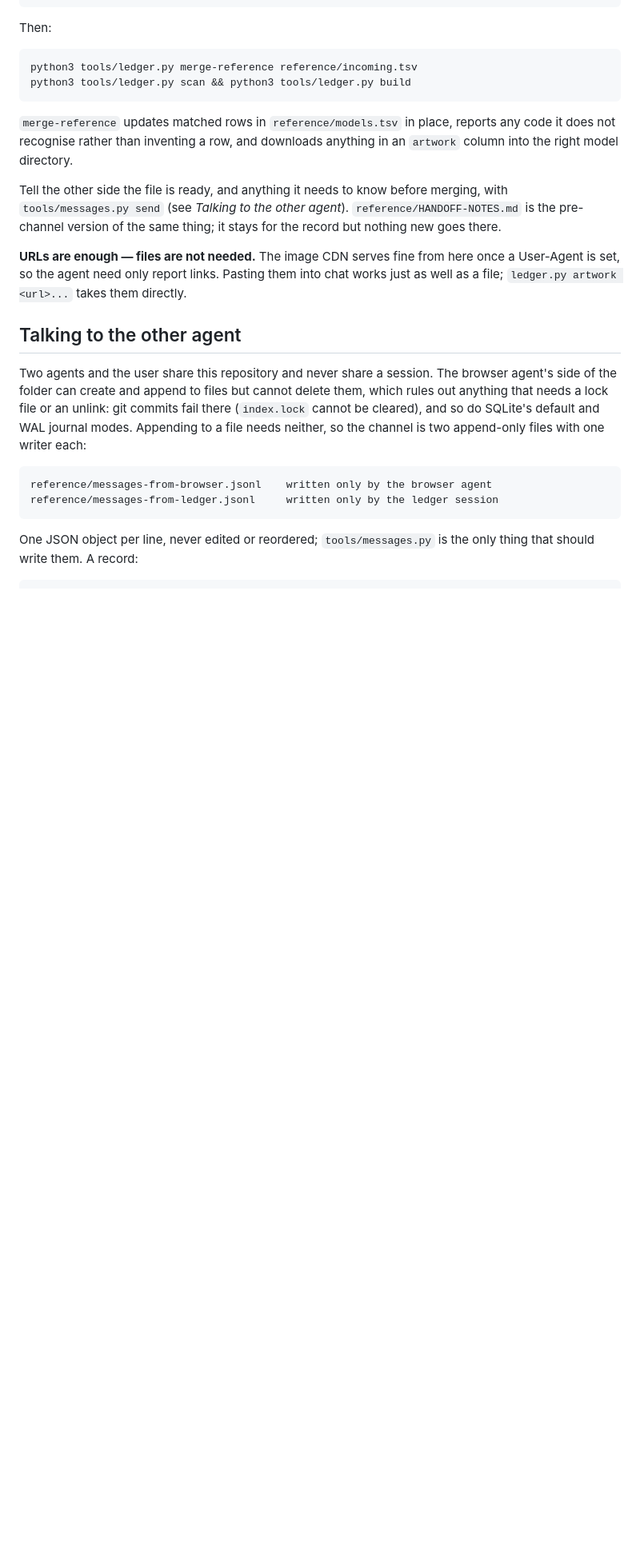
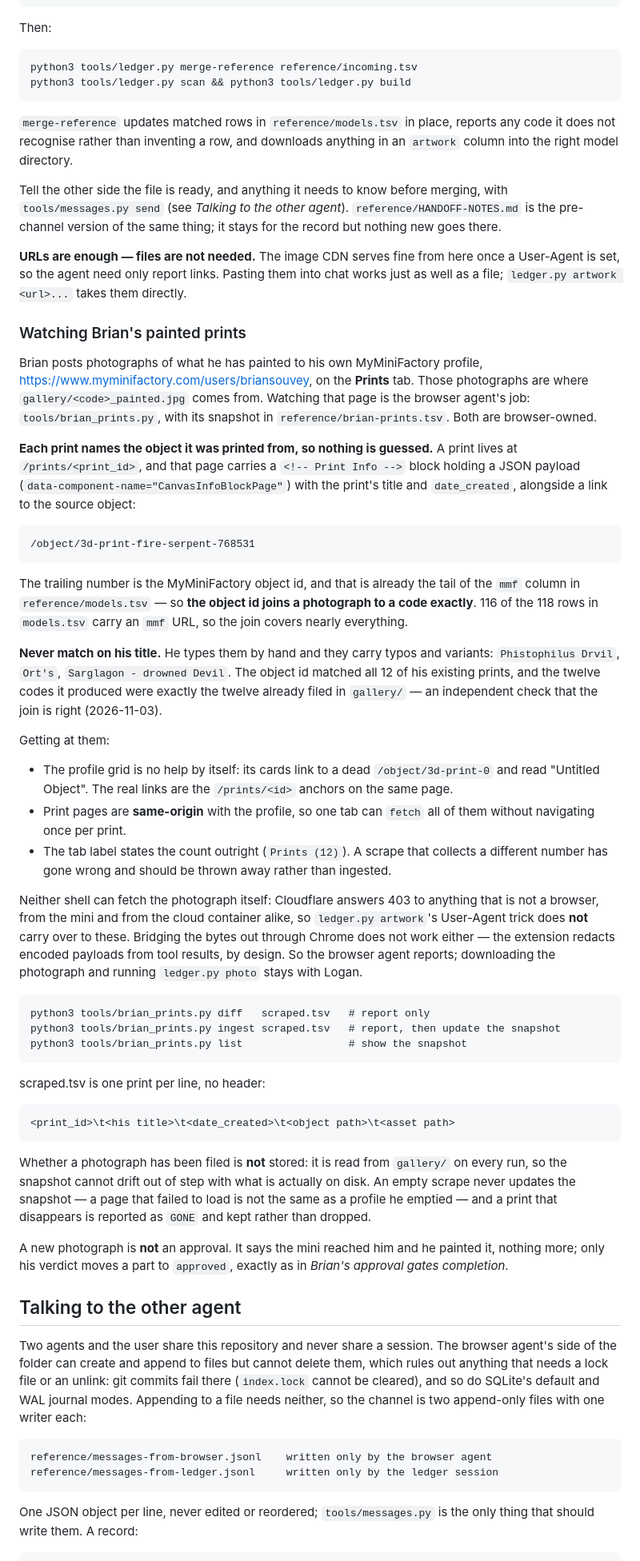
Before and after one commit to logich/paizo-minis-tracker, a Markdown page: CLAUDE.md, the part around the change. Shown at 80% size. Rendered like a GitHub page; blank space fills up the shorter version.

Commit message:
ledger: land the browser agent's CLAUDE.md section on watching Brian's painted prints
Documents tools/brian_prints.py and reference/brian-prints.tsv (browser-owned): joining his prints to codes by MyMiniFactory object id, why titles are never matched, and that a new photograph is not an approval. Written by the browser agent, reviewed and committed by the ledger session.

Co-Authored-By: Claude Sonnet 5.5 <noreply@anthropic.com>

```diff
--- a/CLAUDE.md
+++ b/CLAUDE.md
@@ -1491,6 +1491,69 @@ it stays for the record but nothing new goes there.
 once a User-Agent is set, so the agent need only report links. Pasting them into
 chat works just as well as a file; `ledger.py artwork <url>...` takes them
 directly.
+
+### Watching Brian's painted prints
+
+Brian posts photographs of what he has painted to his own MyMiniFactory
+profile, <https://www.myminifactory.com/users/briansouvey>, on the **Prints**
+tab. Those photographs are where `gallery/<code>_painted.jpg` comes from.
+Watching that page is the browser agent's job: `tools/brian_prints.py`, with
+its snapshot in `reference/brian-prints.tsv`. Both are browser-owned.
+
+**Each print names the object it was printed from, so nothing is guessed.** A
+print lives at `/prints/<print_id>`, and that page carries a `<!-- Print Info -->`
+block holding a JSON payload (`data-component-name="CanvasInfoBlockPage"`) with
+the print's title and `date_created`, alongside a link to the source object:
+
+    /object/3d-print-fire-serpent-768531
+
+The trailing number is the MyMiniFactory object id, and that is already the tail
+of the `mmf` column in `reference/models.tsv` — so **the object id joins a
+photograph to a code exactly**. 116 of the 118 rows in `models.tsv` carry an
+`mmf` URL, so the join covers nearly everything.
+
+**Never match on his title.** He types them by hand and they carry typos and
+variants: `Phistophilus Drvil`, `Ort's`, `Sarglagon - drowned Devil`. The object
+id matched all 12 of his existing prints, and the twelve codes it produced were
+exactly the twelve already filed in `gallery/` — an independent check that the
+join is right (2026-11-03).
+
+Getting at them:
+
+- The profile grid is no help by itself: its cards link to a dead
+  `/object/3d-print-0` and read "Untitled Object". The real links are the
+  `/prints/<id>` anchors on the same page.
+- Print pages are **same-origin** with the profile, so one tab can `fetch` all
+  of them without navigating once per print.
+- The tab label states the count outright (`Prints (12)`). A scrape that
+  collects a different number has gone wrong and should be thrown away rather
+  than ingested.
+
+Neither shell can fetch the photograph itself: Cloudflare answers 403 to
+anything that is not a browser, from the mini and from the cloud container
+alike, so `ledger.py artwork`'s User-Agent trick does **not** carry over to
+these. Bridging the bytes out through Chrome does not work either — the
+extension redacts encoded payloads from tool results, by design. So the browser
+agent reports; downloading the photograph and running `ledger.py photo` stays
+with Logan.
+
+    python3 tools/brian_prints.py diff   scraped.tsv   # report only
+    python3 tools/brian_prints.py ingest scraped.tsv   # report, then update the snapshot
+    python3 tools/brian_prints.py list                 # show the snapshot
+
+scraped.tsv is one print per line, no header:
+
+    <print_id>\t<his title>\t<date_created>\t<object path>\t<asset path>
+
+Whether a photograph has been filed is **not** stored: it is read from
+`gallery/` on every run, so the snapshot cannot drift out of step with what is
+actually on disk. An empty scrape never updates the snapshot — a page that
+failed to load is not the same as a profile he emptied — and a print that
+disappears is reported as `GONE` and kept rather than dropped.
+
+A new photograph is **not** an approval. It says the mini reached him and he
+painted it, nothing more; only his verdict moves a part to `approved`, exactly
+as in *Brian's approval gates completion*.
 
 ## Talking to the other agent
 
```
